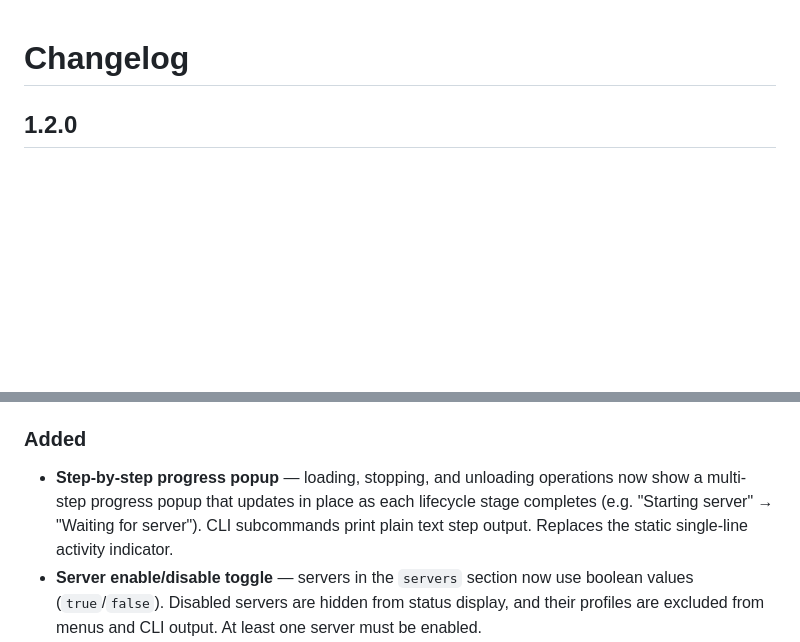
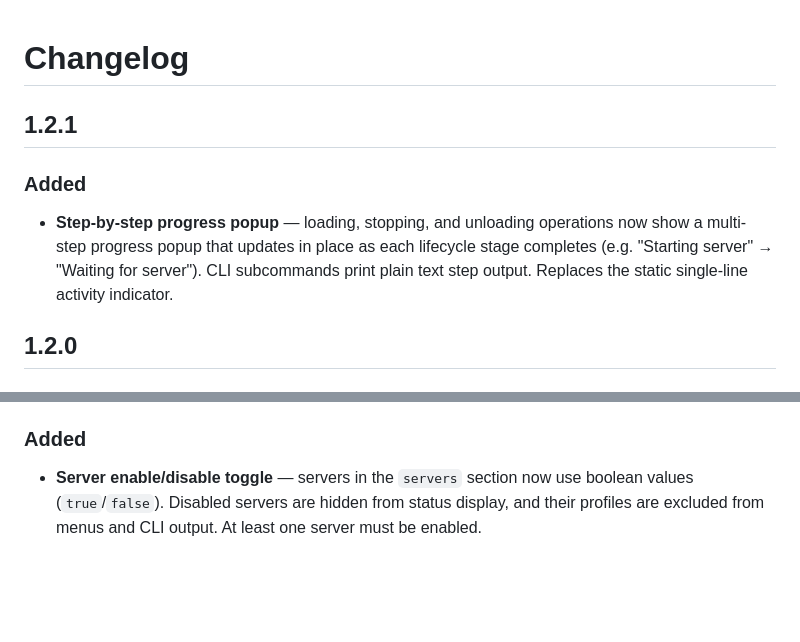
Before and after one commit to airiclenz/llama-launcher, a Markdown page: CHANGELOG.md, 2 parts joined by grey strips. Rendered like a GitHub page; blank space fills up the shorter version.

Commit message:
Move progress popup changelog entry to new 1.2.1 section

```diff
--- a/CHANGELOG.md
+++ b/CHANGELOG.md
@@ -1,4 +1,10 @@
 # Changelog
+
+## 1.2.1
+
+### Added
+
+- **Step-by-step progress popup** — loading, stopping, and unloading operations now show a multi-step progress popup that updates in place as each lifecycle stage completes (e.g. "Starting server" → "Waiting for server"). CLI subcommands print plain text step output. Replaces the static single-line activity indicator.
 
 ## 1.2.0
 
@@ -18,7 +24,6 @@
 
 ### Added
 
-- **Step-by-step progress popup** — loading, stopping, and unloading operations now show a multi-step progress popup that updates in place as each lifecycle stage completes (e.g. "Starting server" → "Waiting for server"). CLI subcommands print plain text step output. Replaces the static single-line activity indicator.
 - **Server enable/disable toggle** — servers in the `servers` section now use boolean values (`true`/`false`). Disabled servers are hidden from status display, and their profiles are excluded from menus and CLI output. At least one server must be enabled.
 - **Embedded example config** — the default config template is now a standalone YAML file (`internal/launcher/defaults/config.yaml`) embedded at compile time via `go:embed`, instead of an inline string constant.
 - **Multi-server support** — multiple servers can run simultaneously when `auto_stop_server` is set to `false`. Status, menus, and CLI commands are aware of all running backends.
```
